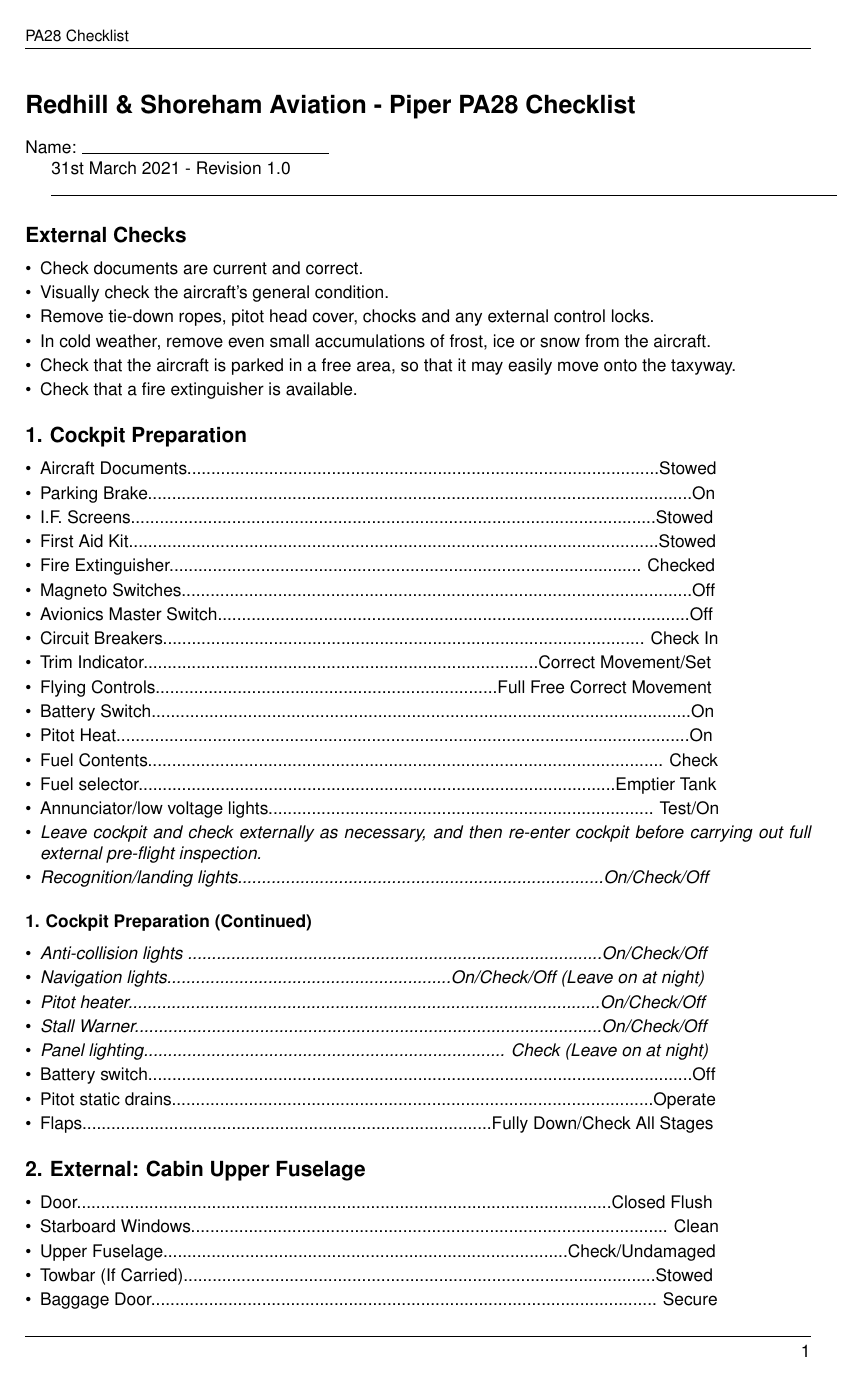
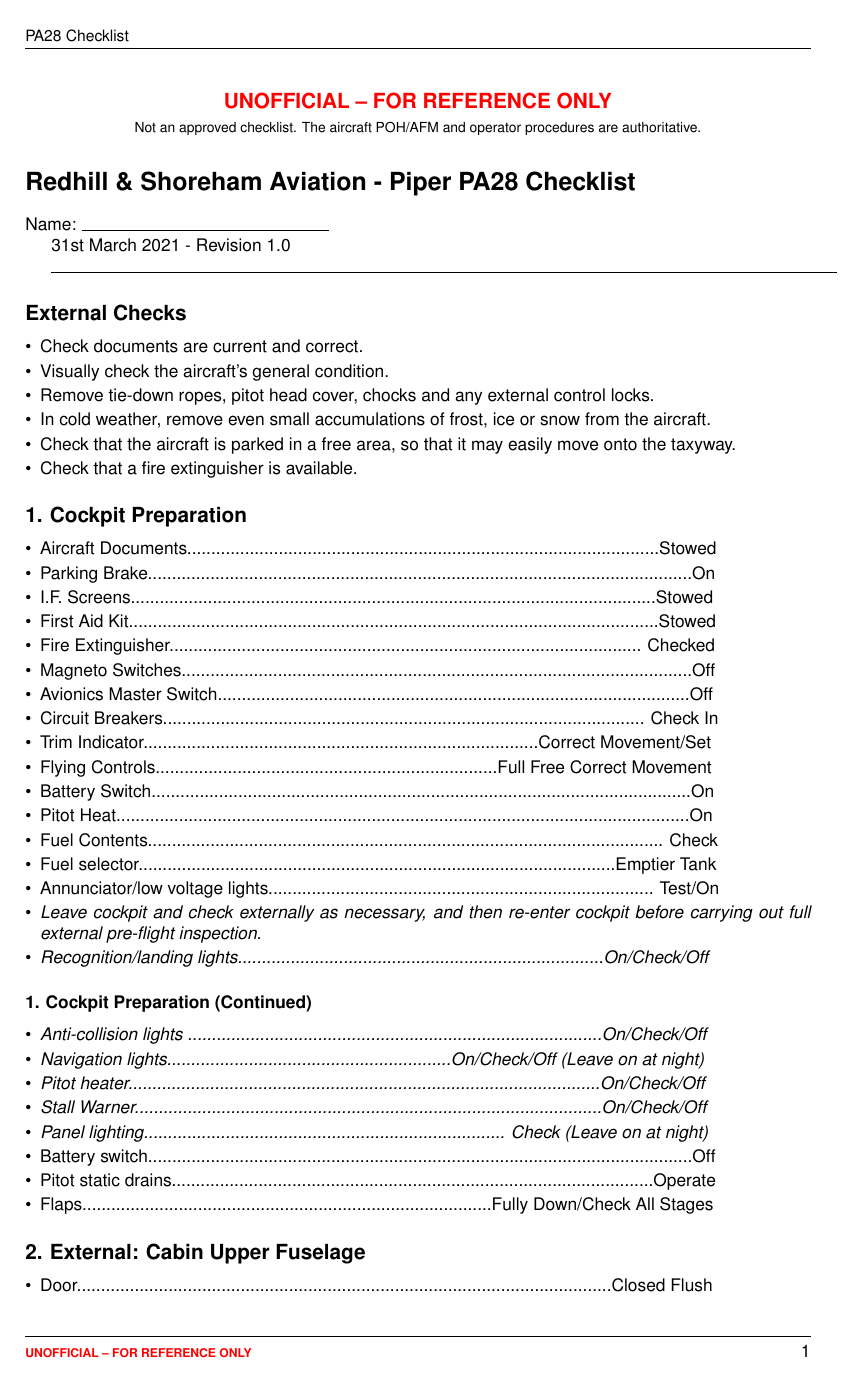
Before and after one commit to tieziyun/pa28-flight-planning, a LaTeX document (PA28_Checklist_Printable.tex): page 1 of 13. Compiled offline with pdfLaTeX.

Commit message:
Mark existing checklists unofficial and add source documents
Add 'UNOFFICIAL - FOR REFERENCE ONLY' to the checklist drafts (md, txt,
printable tex/pdf) and a stamped copy of the Redhill source checklist.
Add the G-CEZO weight schedule and club spreadsheets; update README.

```diff
--- a/PA28_Checklist_Printable.tex
+++ b/PA28_Checklist_Printable.tex
@@ -25,7 +25,7 @@
 \fancyhead[LO]{{\small PA28 Checklist}} % Left header on odd pages
 \fancyhead[RE]{{\small PA28 Checklist}} % Right header on even pages
 \fancyfoot[LE,RO]{\thepage} % Page number on left (even) and right (odd) footers
-\fancyfoot[LO,RE]{} % No footer on left (odd) and right (even) footers
+\fancyfoot[LO,RE]{\scriptsize\bfseries\color{red}UNOFFICIAL \textendash\ FOR REFERENCE ONLY}
 \renewcommand{\headrulewidth}{0.4pt}
 \renewcommand{\footrulewidth}{0.4pt}
 
@@ -59,6 +59,7 @@
 
 \begin{document}
 
+\begin{center}{\color{red}\bfseries\large UNOFFICIAL \textendash\ FOR REFERENCE ONLY}\\[2pt]{\footnotesize Not an approved checklist. The aircraft POH/AFM and operator procedures are authoritative.}\end{center}
 \section*{Redhill \& Shoreham Aviation - Piper PA28 Checklist}
 
 Name: \makebox[5cm]{\hrulefill}
```
Also changed, not shown: PA28_Checklist_DRAFT.md (+2 -0 lines), pa28_old.txt (+2 -0 lines), G-CEZO Weight Schedule.pdf (added), PA28 2021 Checklist DRAFT v2 - UNOFFICIAL.pdf (added), PA28_Checklist_Printable.pdf, README.md, 2 other files.
